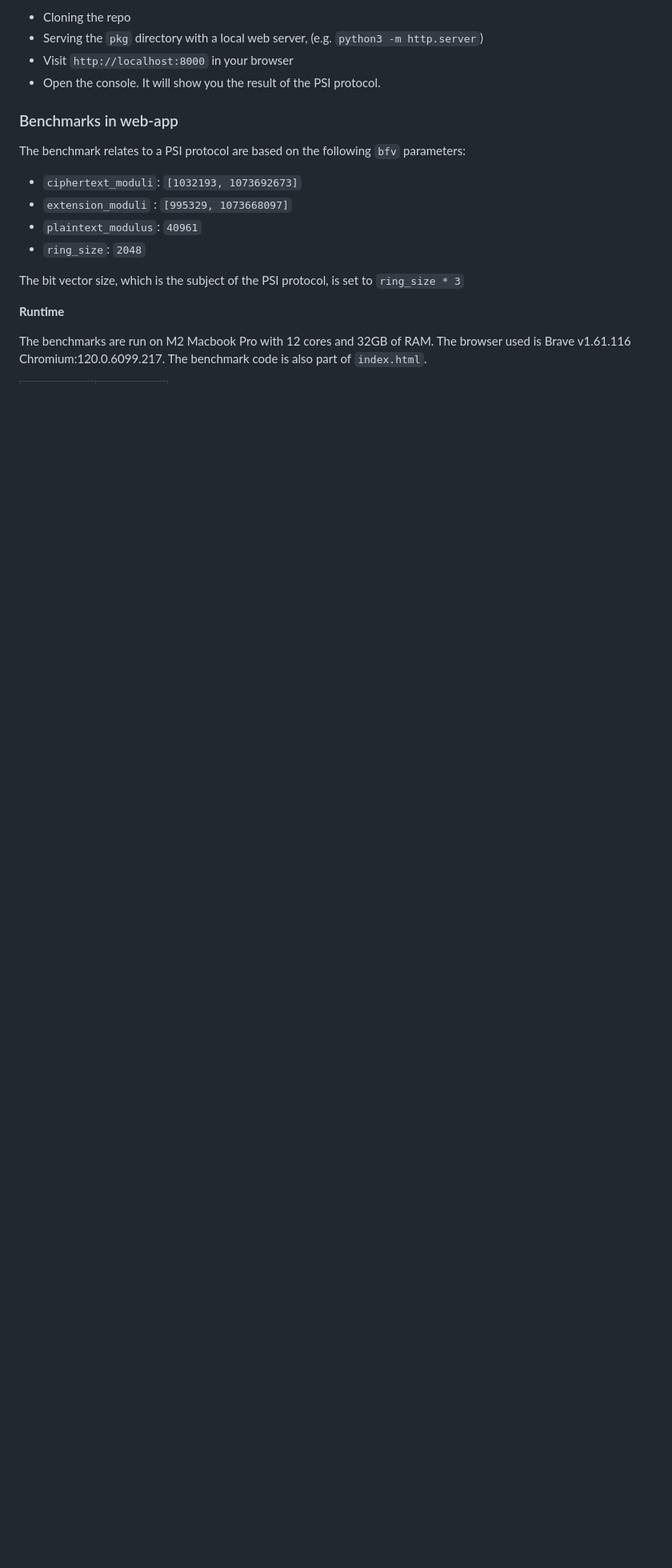
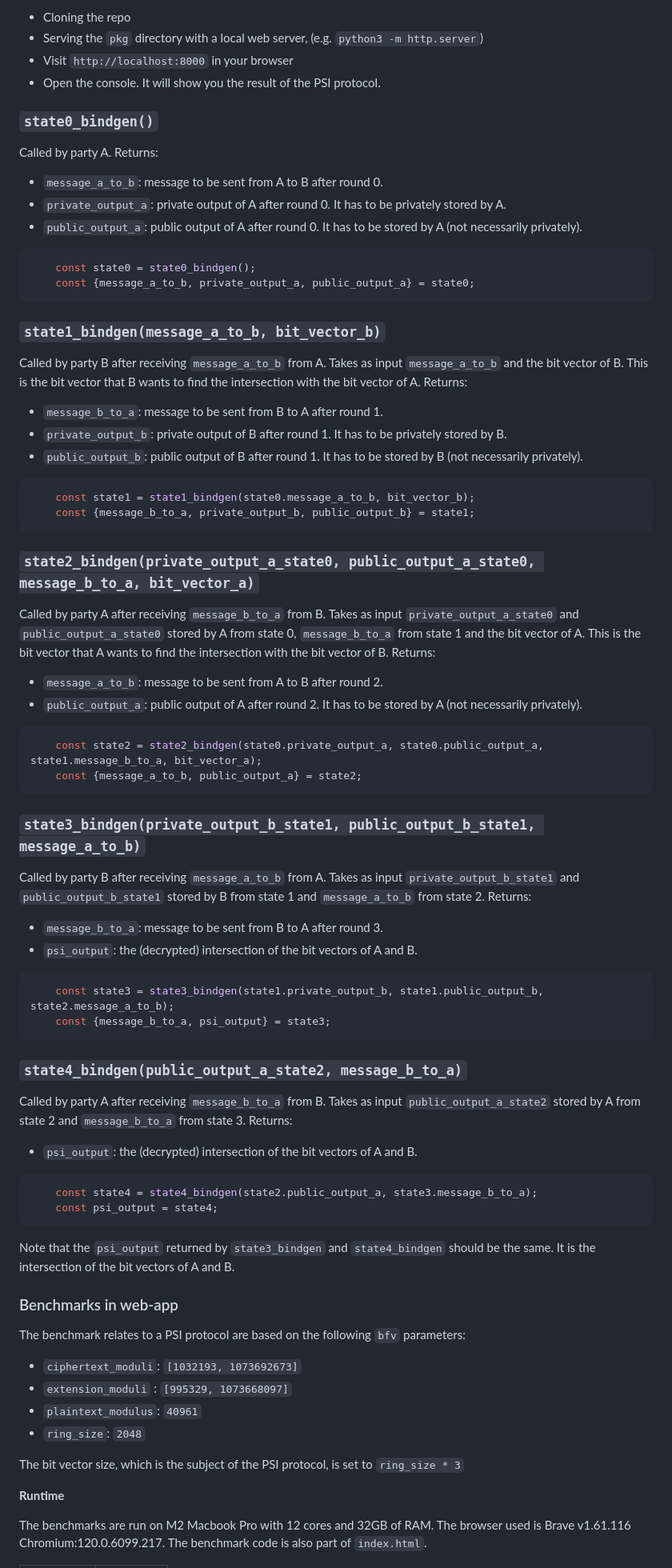
Before and after one commit to gausslabs/MP-PSI, a Markdown page: pkg/README.md, the part around the change printed below. Shown: that part at 80% size. Drawn GitHub-style; blank space fills up the shorter version.

Commit message:
chore: add API documentation

````diff
--- a/pkg/README.md
+++ b/pkg/README.md
@@ -34,6 +34,65 @@ You can test it by:
 - Serving the `pkg` directory with a local web server, (e.g. `python3 -m http.server`)
 - Visit `http://localhost:8000` in your browser
 - Open the console. It will show you the result of the PSI protocol.
+
+### `state0_bindgen()`
+
+Called by party A. Returns:
+- `message_a_to_b`: message to be sent from A to B after round 0.
+- `private_output_a`: private output of A after round 0. It has to be privately stored by A.
+- `public_output_a`: public output of A after round 0. It has to be stored by A (not necessarily privately).
+
+```js
+    const state0 = state0_bindgen();
+    const {message_a_to_b, private_output_a, public_output_a} = state0;
+```
+
+### `state1_bindgen(message_a_to_b, bit_vector_b)`
+
+Called by party B after receiving `message_a_to_b` from A. Takes as input `message_a_to_b` and the bit vector of B. This is the bit vector that B wants to find the intersection with the bit vector of A. Returns:
+- `message_b_to_a`: message to be sent from B to A after round 1.
+- `private_output_b`: private output of B after round 1. It has to be privately stored by B.
+- `public_output_b`: public output of B after round 1. It has to be stored by B (not necessarily privately).
+
+```js
+    const state1 = state1_bindgen(state0.message_a_to_b, bit_vector_b);
+    const {message_b_to_a, private_output_b, public_output_b} = state1;
+```
+
+### `state2_bindgen(private_output_a_state0, public_output_a_state0, message_b_to_a, bit_vector_a)`
+
+Called by party A after receiving `message_b_to_a` from B. Takes as input `private_output_a_state0` and `public_output_a_state0` stored by A from state 0, `message_b_to_a` from state 1 and the bit vector of A. This is the bit vector that A wants to find the intersection with the bit vector of B. Returns:
+
+- `message_a_to_b`: message to be sent from A to B after round 2.
+- `public_output_a`: public output of A after round 2. It has to be stored by A (not necessarily privately).
+
+```js
+    const state2 = state2_bindgen(state0.private_output_a, state0.public_output_a, state1.message_b_to_a, bit_vector_a);
+    const {message_a_to_b, public_output_a} = state2;
+```
+
+### `state3_bindgen(private_output_b_state1, public_output_b_state1, message_a_to_b)`
+
+Called by party B after receiving `message_a_to_b` from A. Takes as input `private_output_b_state1` and `public_output_b_state1` stored by B from state 1 and `message_a_to_b` from state 2. Returns:
+- `message_b_to_a`: message to be sent from B to A after round 3.
+- `psi_output`: the (decrypted) intersection of the bit vectors of A and B.
+
+```js
+    const state3 = state3_bindgen(state1.private_output_b, state1.public_output_b, state2.message_a_to_b);
+    const {message_b_to_a, psi_output} = state3;
+```
+
+### `state4_bindgen(public_output_a_state2, message_b_to_a)`
+
+Called by party A after receiving `message_b_to_a` from B. Takes as input `public_output_a_state2` stored by A from state 2 and `message_b_to_a` from state 3. Returns:
+- `psi_output`: the (decrypted) intersection of the bit vectors of A and B.
+
+```js
+    const state4 = state4_bindgen(state2.public_output_a, state3.message_b_to_a);
+    const psi_output = state4;
+```
+
+Note that the `psi_output` returned by `state3_bindgen` and `state4_bindgen` should be the same. It is the intersection of the bit vectors of A and B.
 
 ### Benchmarks in web-app
 
````
Also changed, not shown: other parts of pkg/README.md (+2 -2 lines).
